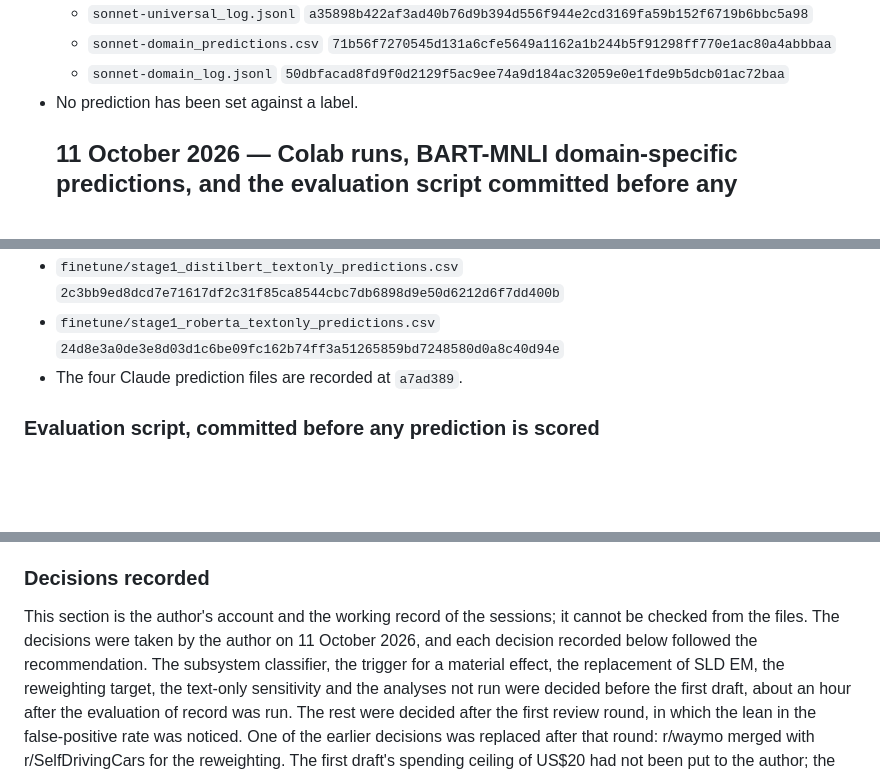
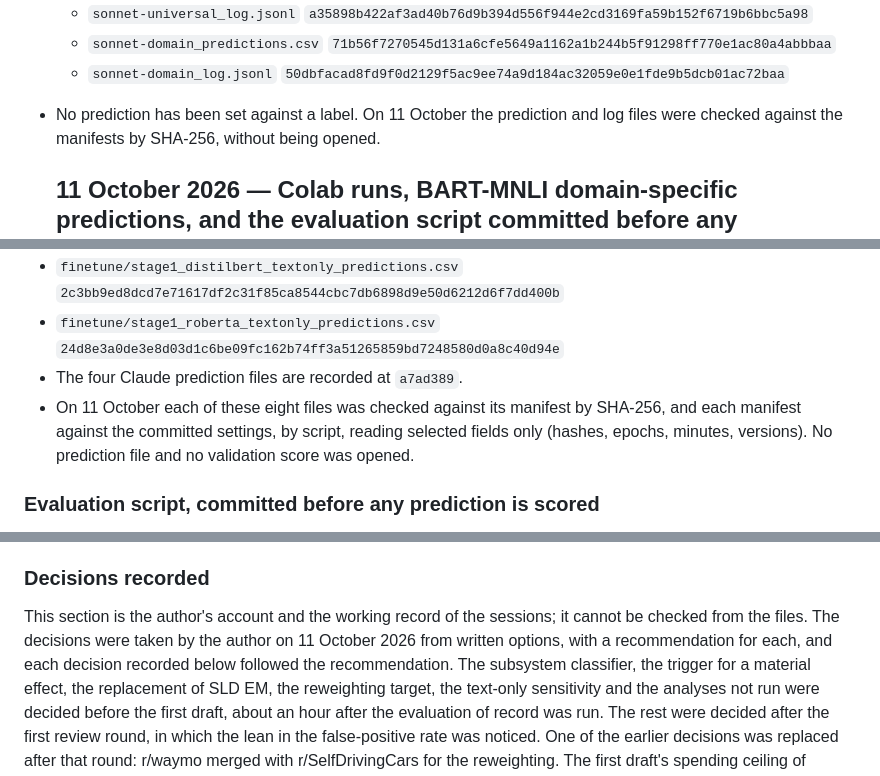
Before and after one commit to Future-Mobility-Lab/autonomous_vehicles_arnaud, a Markdown page: docs/decision_register.md, 3 parts joined by grey strips. Rendered like a GitHub page; blank space fills up the shorter version.

```diff
--- a/docs/decision_register.md
+++ b/docs/decision_register.md
@@ -708,7 +708,10 @@ Drafted on the date shown; the commit date is in the repository history.
   - `sonnet-universal_log.jsonl` `a35898b422af3ad40b76d9b394d556f944e2cd3169fa59b152f6719b6bbc5a98`
   - `sonnet-domain_predictions.csv` `71b56f7270545d131a6cfe5649a1162a1b244b5f91298ff770e1ac80a4abbbaa`
   - `sonnet-domain_log.jsonl` `50dbfacad8fd9f0d2129f5ac9ee74a9d184ac32059e0e1fde9b5dcb01ac72baa`
-- No prediction has been set against a label.
+- No prediction has been set against a label. On 11 October the prediction
+  and log files were checked against the manifests by SHA-256, without being
+  opened.
+
   ## 11 October 2026 — Colab runs, BART-MNLI domain-specific predictions, and the evaluation script committed before any prediction is scored
 
 Drafted on the date shown; the commit date is in the repository history.
@@ -765,7 +768,10 @@ Drafted on the date shown; the commit date is in the repository history.
 - `finetune/stage1_distilbert_textonly_predictions.csv` `2c3bb9ed8dcd7e71617df2c31f85ca8544cbc7db6898d9e50d6212d6f7dd400b`
 - `finetune/stage1_roberta_textonly_predictions.csv` `24d8e3a0de3e8d03d1c6be09fc162b74ff3a51265859bd7248580d0a8c40d94e`
 - The four Claude prediction files are recorded at `a7ad389`.
-
+- On 11 October each of these eight files was checked against its manifest by
+  SHA-256, and each manifest against the committed settings, by script,
+  reading selected fields only (hashes, epochs, minutes, versions). No
+  prediction file and no validation score was opened.
 
 ### Evaluation script, committed before any prediction is scored
 
@@ -1101,7 +1108,8 @@ are the author's and cannot be checked from the files.
 
 This section is the author's account and the working record of the sessions; it
 cannot be checked from the files. The decisions were taken by the author on 11
-October 2026, and each decision recorded below followed the recommendation. The subsystem
+October 2026 from written options, with a recommendation for each,
+and each decision recorded below followed the recommendation. The subsystem
 classifier, the trigger for a material effect, the replacement of SLD EM, the
 reweighting target, the text-only sensitivity and the analyses not run were
 decided before the first draft, about an hour after the evaluation of record
```
Also changed, not shown: other parts of docs/decision_register.md (+16 -5 lines).
